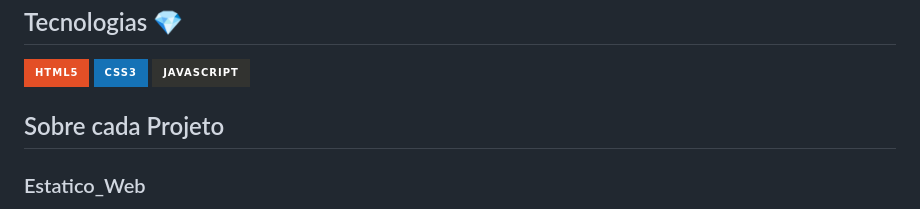
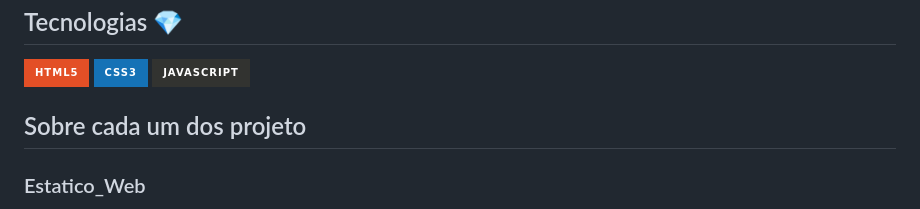
Before and after one commit to guicarbar/ProjetosCurso_WebProject, a Markdown page: README.md, the part around the change. Drawn GitHub-style; badges without logos.

```diff
--- a/README.md
+++ b/README.md
@@ -17,7 +17,7 @@ Os projetos neste repositório foram criados para praticar minhas habilidades em
 ![JavaScript](https://img.shields.io/badge/javascript-%23323330.svg?style=for-the-badge&logo=javascript&logoColor=%23F7DF1E)
 
 
-## Sobre cada Projeto
+## Sobre cada um dos projeto
 
 ### Estatico_Web
 
```
